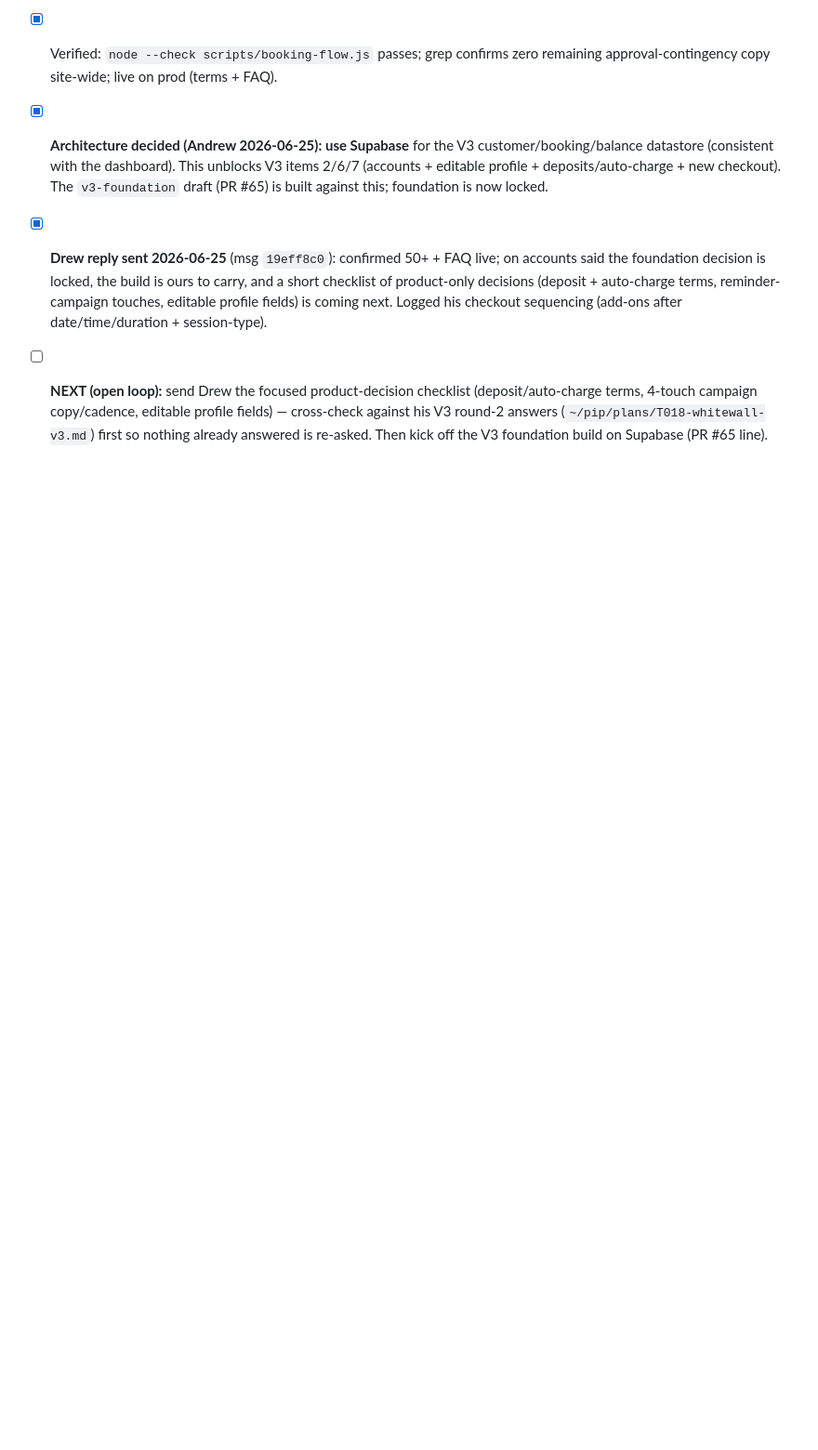
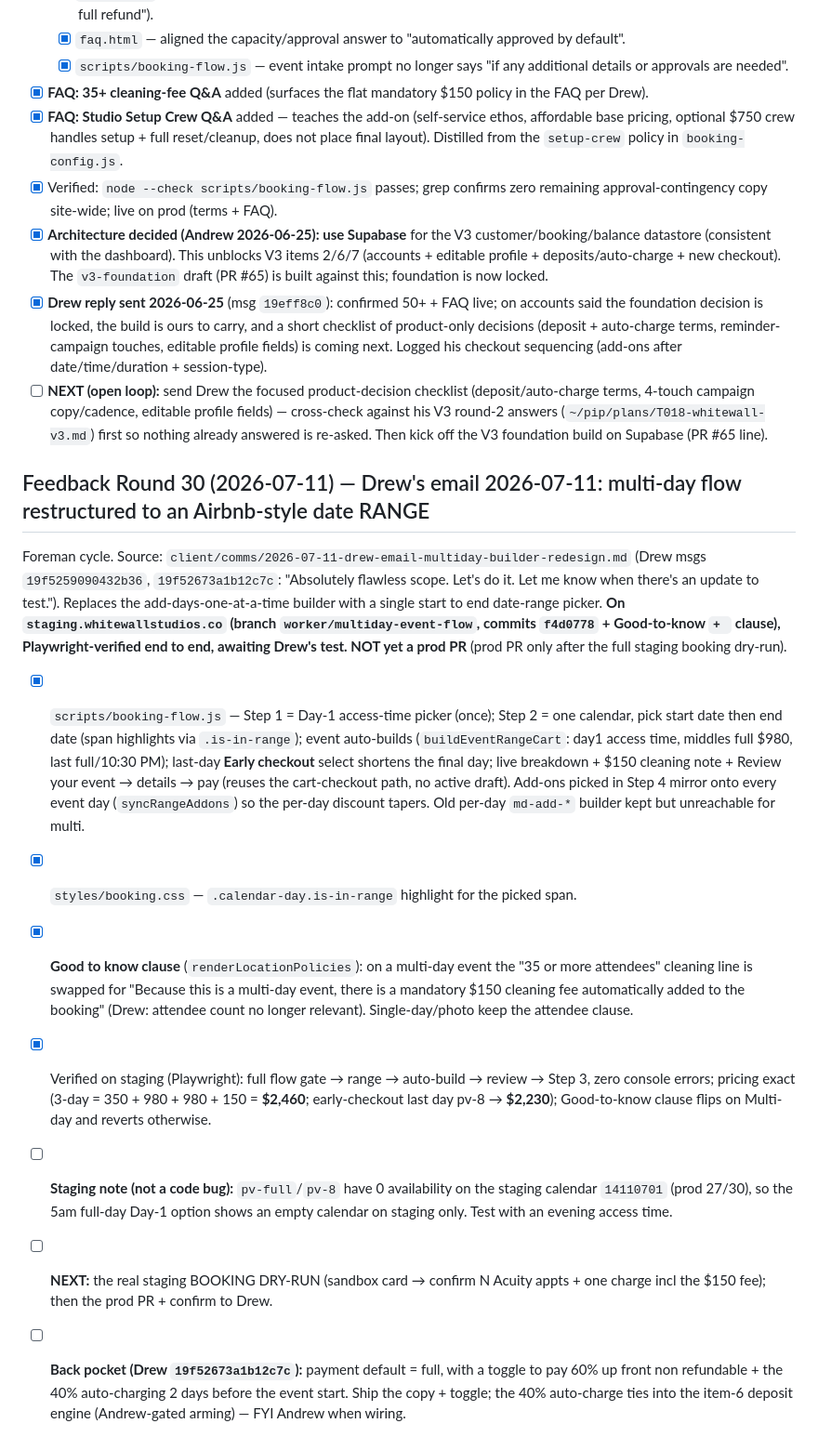
Before and after one commit to smithandrewk/white-wall-mockup, a Markdown page: client/revision-status.md, the part around the change. Shown at 93% size. GitHub-like rendering; blank space fills up the shorter version.

Commit message:
revision-status: Round 30 — multi-day range restructure (staging-verified, awaiting Drew test)
Co-Authored-By: Claude Opus 4.8 (1M context) <noreply@anthropic.com>
Claude-Session: https://claude.ai/code/session_01Y2R1PzEBfGuUYVgTtjtpy7

```diff
--- a/client/revision-status.md
+++ b/client/revision-status.md
@@ -579,3 +579,15 @@ Foreman cycle #2. Source: `client/comms/2026-06-25-drew-email-50plus-approval-fa
 - [x] **Architecture decided (Andrew 2026-06-25): use Supabase** for the V3 customer/booking/balance datastore (consistent with the dashboard). This unblocks V3 items 2/6/7 (accounts + editable profile + deposits/auto-charge + new checkout). The `v3-foundation` draft (PR #65) is built against this; foundation is now locked.
 - [x] **Drew reply sent 2026-06-25** (msg `19eff8c0`): confirmed 50+ + FAQ live; on accounts said the foundation decision is locked, the build is ours to carry, and a short checklist of product-only decisions (deposit + auto-charge terms, reminder-campaign touches, editable profile fields) is coming next. Logged his checkout sequencing (add-ons after date/time/duration + session-type).
 - [ ] **NEXT (open loop):** send Drew the focused product-decision checklist (deposit/auto-charge terms, 4-touch campaign copy/cadence, editable profile fields) — cross-check against his V3 round-2 answers (`~/pip/plans/T018-whitewall-v3.md`) first so nothing already answered is re-asked. Then kick off the V3 foundation build on Supabase (PR #65 line).
+
+## Feedback Round 30 (2026-07-11) — Drew's email 2026-07-11: multi-day flow restructured to an Airbnb-style date RANGE
+
+Foreman cycle. Source: `client/comms/2026-07-11-drew-email-multiday-builder-redesign.md` (Drew msgs `19f5259090432b36`, `19f52673a1b12c7c`: "Absolutely flawless scope. Let's do it. Let me know when there's an update to test."). Replaces the add-days-one-at-a-time builder with a single start to end date-range picker. **On `staging.whitewallstudios.co` (branch `worker/multiday-event-flow`, commits `f4d0778` + Good-to-know `+ ` clause), Playwright-verified end to end, awaiting Drew's test. NOT yet a prod PR** (prod PR only after the full staging booking dry-run).
+
+- [x] `scripts/booking-flow.js` — Step 1 = Day-1 access-time picker (once); Step 2 = one calendar, pick start date then end date (span highlights via `.is-in-range`); event auto-builds (`buildEventRangeCart`: day1 access time, middles full $980, last full/10:30 PM); last-day **Early checkout** select shortens the final day; live breakdown + $150 cleaning note + Review your event → details → pay (reuses the cart-checkout path, no active draft). Add-ons picked in Step 4 mirror onto every event day (`syncRangeAddons`) so the per-day discount tapers. Old per-day `md-add-*` builder kept but unreachable for multi.
+- [x] `styles/booking.css` — `.calendar-day.is-in-range` highlight for the picked span.
+- [x] **Good to know clause** (`renderLocationPolicies`): on a multi-day event the "35 or more attendees" cleaning line is swapped for "Because this is a multi-day event, there is a mandatory $150 cleaning fee automatically added to the booking" (Drew: attendee count no longer relevant). Single-day/photo keep the attendee clause.
+- [x] Verified on staging (Playwright): full flow gate → range → auto-build → review → Step 3, zero console errors; pricing exact (3-day = 350 + 980 + 980 + 150 = **$2,460**; early-checkout last day pv-8 → **$2,230**); Good-to-know clause flips on Multi-day and reverts otherwise.
+- [ ] **Staging note (not a code bug):** `pv-full`/`pv-8` have 0 availability on the staging calendar `14110701` (prod 27/30), so the 5am full-day Day-1 option shows an empty calendar on staging only. Test with an evening access time.
+- [ ] **NEXT:** the real staging BOOKING DRY-RUN (sandbox card → confirm N Acuity appts + one charge incl the $150 fee); then the prod PR + confirm to Drew.
+- [ ] **Back pocket (Drew `19f52673a1b12c7c`):** payment default = full, with a toggle to pay 60% up front non refundable + the 40% auto-charging 2 days before the event start. Ship the copy + toggle; the 40% auto-charge ties into the item-6 deposit engine (Andrew-gated arming) — FYI Andrew when wiring.
```
